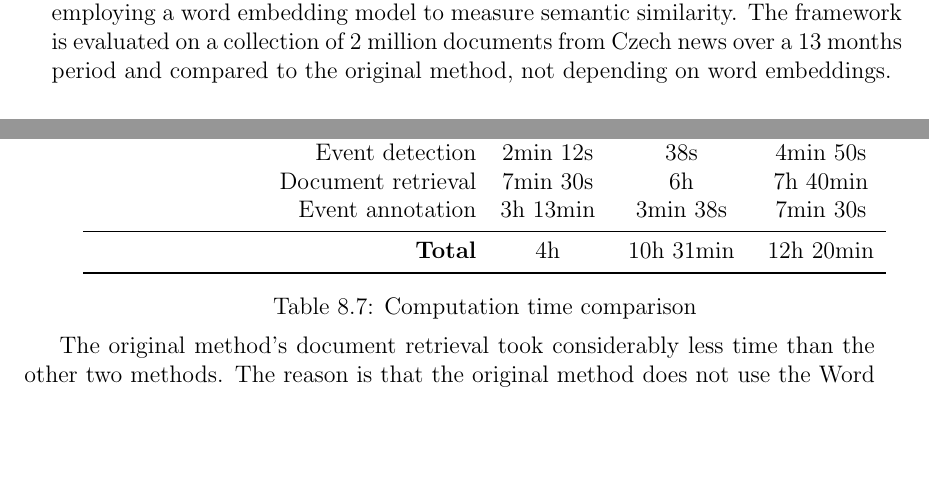
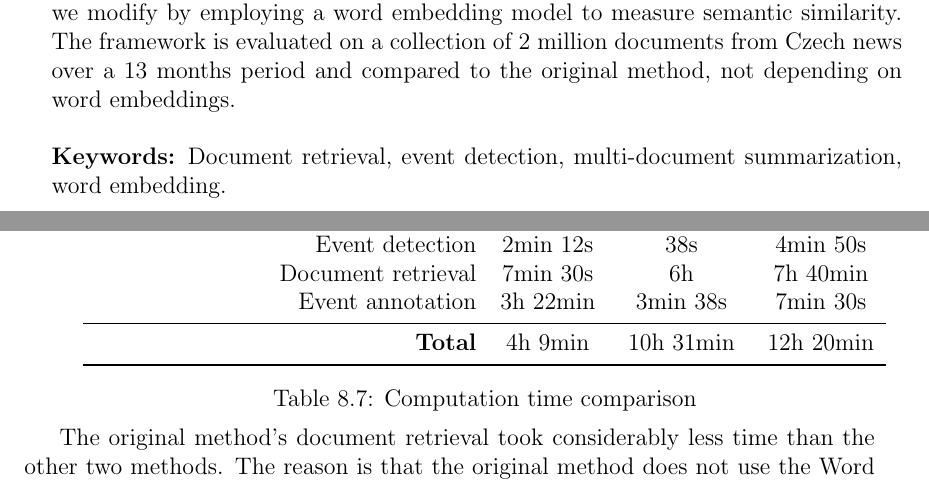
Before and after one commit to tomaskala/bachelor-thesis, a LaTeX thesis (Thesis/Thesis.tex, which reads Thesis/tex/abstract.tex, Thesis/tex/chapters/evaluation.tex): two parts of pages 4 and 45 of 75, joined at a grey line, cut so that both start at the same text, the shorter picture padded with empty space. Compiled offline with pdfLaTeX.

Commit message:
Added keywords

```diff
--- a/Thesis/tex/abstract.tex
+++ b/Thesis/tex/abstract.tex
@@ -6,3 +6,6 @@
 \end{center}
 
 We present an unsupervised framework for retrospective event detection from text streams. The process of event detection is based on the assumption that words appearing in similar documents and time windows are likely to concern the same real-world event. Therefore, the method attemps to group together words with similar temporal or semantic characteristics while discarding noisy words, not contributing to anything of interest. This results in a simple event representation through a set of keywords. These are then used to query the document collection to obtain the actual event-related documents. Finally, we extract short summaries from these documents to annotate the events in a human-readable fashion. The keyword retrieval phase of our method is based on an existing event detection system, which we modify by employing a word embedding model to measure semantic similarity. The framework is evaluated on a collection of 2 million documents from Czech news over a 13 months period and compared to the original method, not depending on word embeddings.
+\\
+\\
+\textbf{Keywords:} Document retrieval, event detection, multi-document summarization, word embedding.
--- a/Thesis/tex/chapters/evaluation.tex
+++ b/Thesis/tex/chapters/evaluation.tex
@@ -244,8 +244,8 @@ Bag of words model construction & $\longleftarrow$ & 37min & $\longrightarrow$ \
 Word trajectories \& spectral analysis & $\longleftarrow$ & 8s & $\longrightarrow$ \\
 Event detection & 2min 12s & 38s & 4min 50s \\
 Document retrieval & 7min 30s & 6h & 7h 40min \\
-Event annotation & 3h 13min & 3min 38s & 7min 30s \\ \midrule
-\bf Total & 4h & 10h 31min & 12h 20min\\ \bottomrule[1.25pt]
+Event annotation & 3h 22min & 3min 38s & 7min 30s \\ \midrule
+\bf Total & 4h 9min & 10h 31min & 12h 20min\\ \bottomrule[1.25pt]
 
 \end{tabular}\par
 \captionof{table}{Computation time comparison} \label{tab:title}
```
